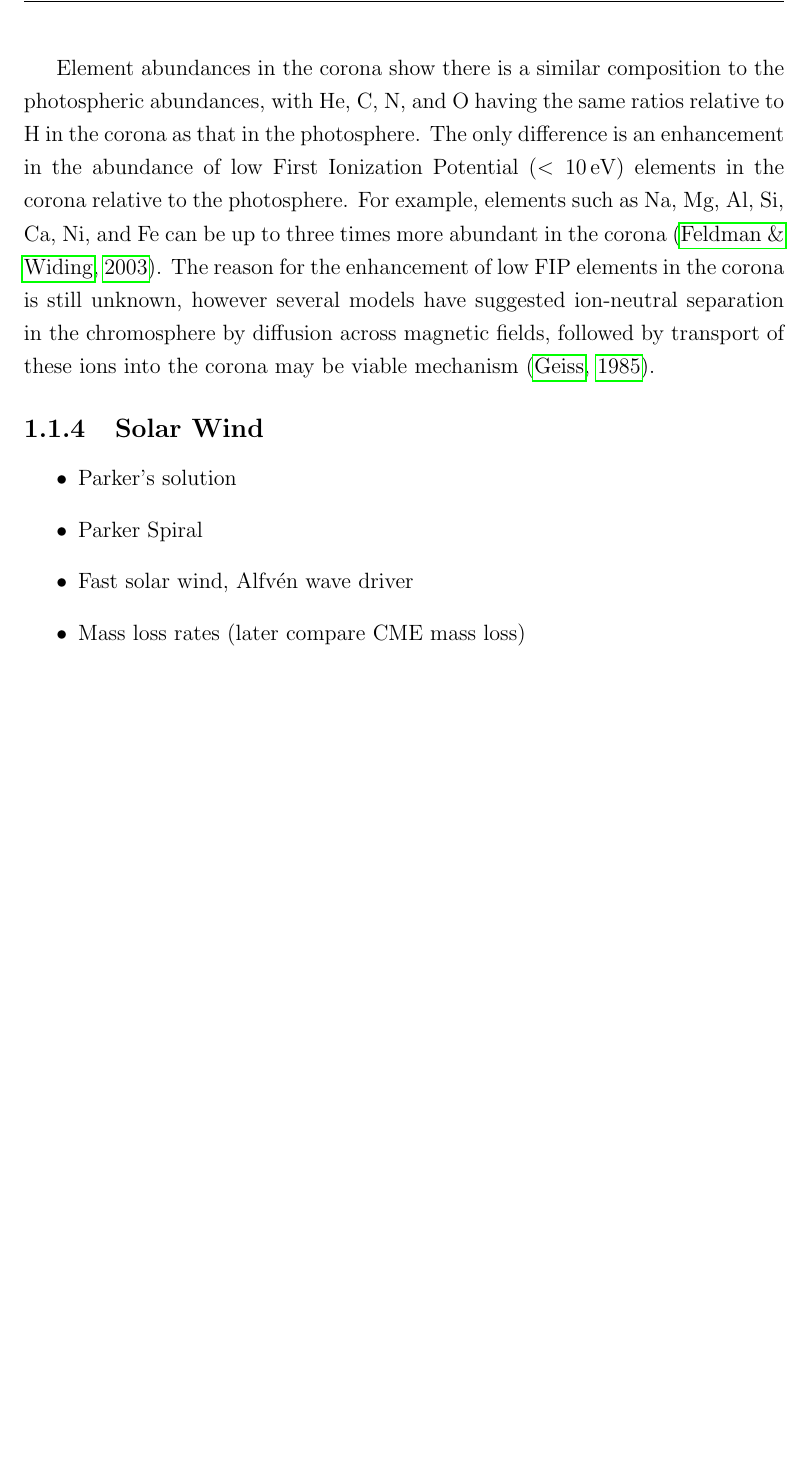
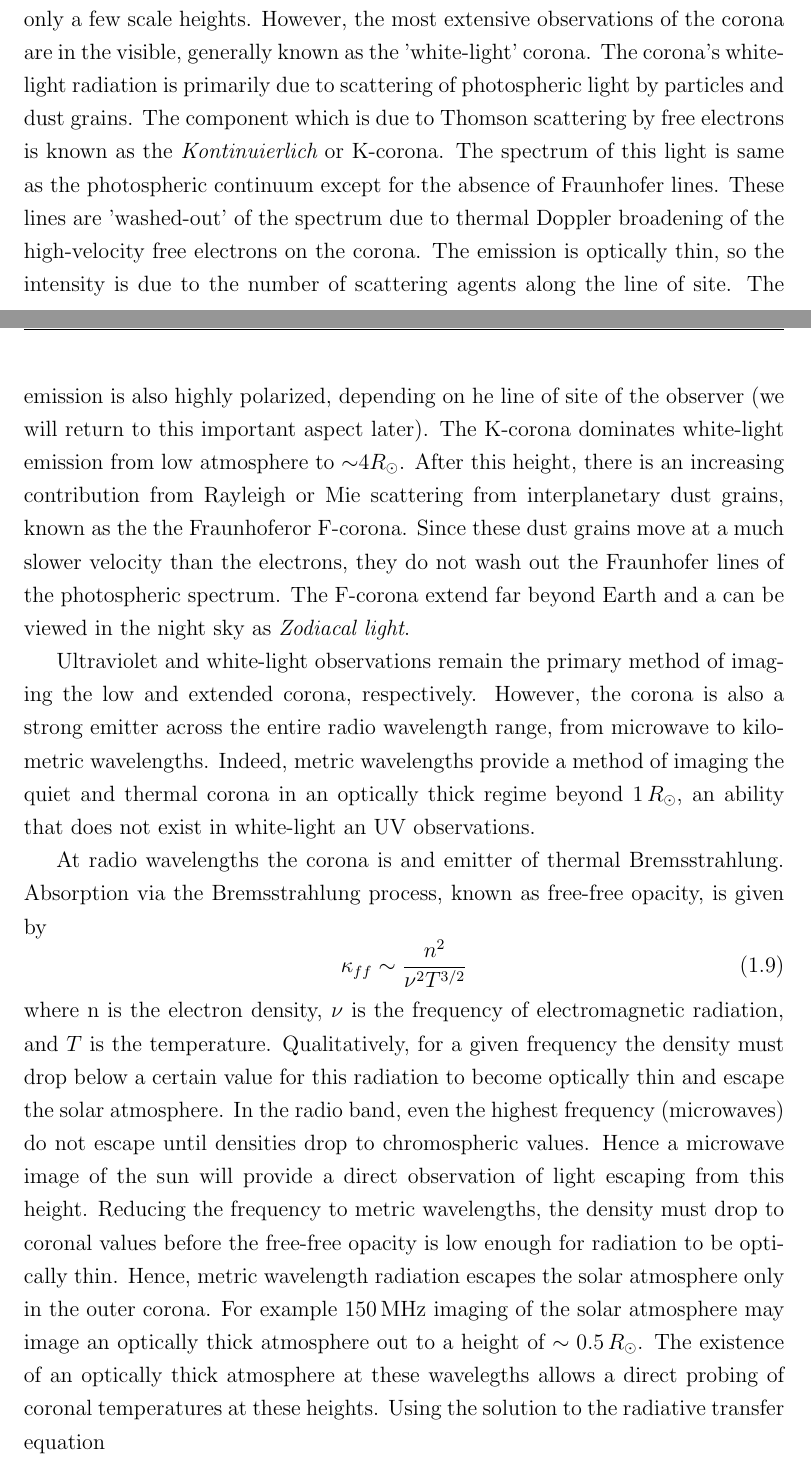
Before and after one commit to eoincarley/my_thesis, a LaTeX thesis (tex/thesis.tex, which reads tex/1/introduction.tex): part of page 32 of 83 before the commit and two parts of pages 33 and 34 of 86 after it, the two joined at a grey line, cut at the place of the change, the shorter picture padded with empty space. Compiled offline with pdfLaTeX.

Commit message:
Added corona

```diff
--- a/tex/1/introduction.tex
+++ b/tex/1/introduction.tex
@@ -187,2 +196,11 @@ Beyond the temperature minimum there is a broad temperature plateau between $\si
+Ultraviolet wavelengths allow observations of the very low corona, perhaps to only a few scale heights. However, the most extensive observations of the corona are in the visible, generally known as the 'white-light' corona. The corona's white-light radiation is primarily due to scattering of photospheric light by particles and dust grains. The component which is due to Thomson scattering by free electrons is known as the {\it Kontinuierlich} or K-corona. The spectrum of this light is same as the photospheric continuum except for the absence of Fraunhofer lines. These lines are 'washed-out' of the spectrum due to thermal Doppler broadening of the high-velocity free electrons on the corona. The emission is optically thin, so the intensity is due to the number of scattering agents along the line of site. The emission is also highly polarized, depending on he line of site of the observer (we will return to this important aspect later). The K-corona dominates white-light emission from low atmosphere to $\sim$4$R_{\odot}$. After this height, there is an increasing contribution from Rayleigh or Mie scattering from interplanetary dust grains, known as the the Fraunhoferor F-corona. Since these dust grains move at a much slower velocity than the electrons, they do not wash out the Fraunhofer lines of the photospheric spectrum. The F-corona extend far beyond Earth and a can be viewed in the night sky as {\it Zodiacal light}.
+
+Ultraviolet and white-light observations remain the primary method of imaging the low and extended corona, respectively. However, the corona is also a strong emitter across the entire radio wavelength range, from microwave to kilometric wavelengths. Indeed, metric wavelengths provide a method of imaging the quiet and thermal corona in an optically thick regime beyond $1\,R_{\odot}$, an ability that does not exist in white-light an UV observations.
+
+At radio wavelengths the corona is and emitter of thermal Bremsstrahlung. Absorption via the Bremsstrahlung process, known as free-free opacity, is given by
+\begin{equation}
+\kappa_{ff} \sim \frac{n^2}{\nu^2T^{3/2}}
+\end{equation}
+where n is the electron density, $\nu$ is the frequency of electromagnetic radiation, and $T$ is the temperature. Qualitatively, for a given frequency the density must drop below a certain value for this radiation to become optically thin and escape the solar atmosphere. In the radio band, even the highest frequency (microwaves) do not escape until densities drop to chromospheric values. Hence a microwave image of the sun will provide a direct observation of light escaping from this height. Reducing the frequency to metric wavelengths, the density must drop to coronal values before the free-free opacity is low enough for radiation to be optically thin. Hence, metric wavelength radiation escapes the solar atmosphere only in the outer corona. For example 150\,MHz imaging of the solar atmosphere may image an optically thick atmosphere out to a height of $\sim 0.5\,R_{\odot}$. The existence of an optically thick atmosphere at these wavelegths allows a direct probing of coronal temperatures at these heights. Using the solution to the radiative transfer equation
 
 
@@ -201,14 +209,9 @@ At a height of approximately 2,000\,km the temperature begins to rise sharply wh
-Element abundances in the corona show there is a similar composition to the photospheric abundances, with He, C, N, and O having the same ratios relative to H in the corona as that in the photosphere. The only difference is an enhancement in the abundance of low First Ionization Potential ($<10$\,eV) elements in the corona relative to the photosphere. For example, elements such as Na, Mg, Al, Si, Ca, Ni, and Fe can be up to three times more abundant in the corona \citep{feldman2003}. The reason for the enhancement of low FIP elements in the corona is still unknown, however several models have suggested ion-neutral separation in the chromosphere by diffusion across magnetic fields, followed by transport of these ions into the corona may be viable mechanism \citep{geiss1985}.
-
-
-\subsection{Solar Wind}\label{sec:13}
-
-\begin{itemize}
-\item Parker's solution
-\item Parker Spiral
-\item Fast solar wind, Alfv\'{e}n wave driver
-\item Mass loss rates (later compare CME mass loss)
-\end{itemize}
+%\begin{itemize}
+%\item Parker's solution
+%\item Parker Spiral
+%\item Fast solar wind, Alfv\'{e}n wave driver
+%\item Mass loss rates (later compare CME mass loss)
+%\end{itemize}
 
 
 
```
Also changed, not shown: tex/3/Instrumentation.tex (+9 -0 lines), tex/images/aia_171.jpg (added), tex/images/solar_eclipse.jpg (added), tex/1/introduction.tex (21 more changed lines), 14 other files.
